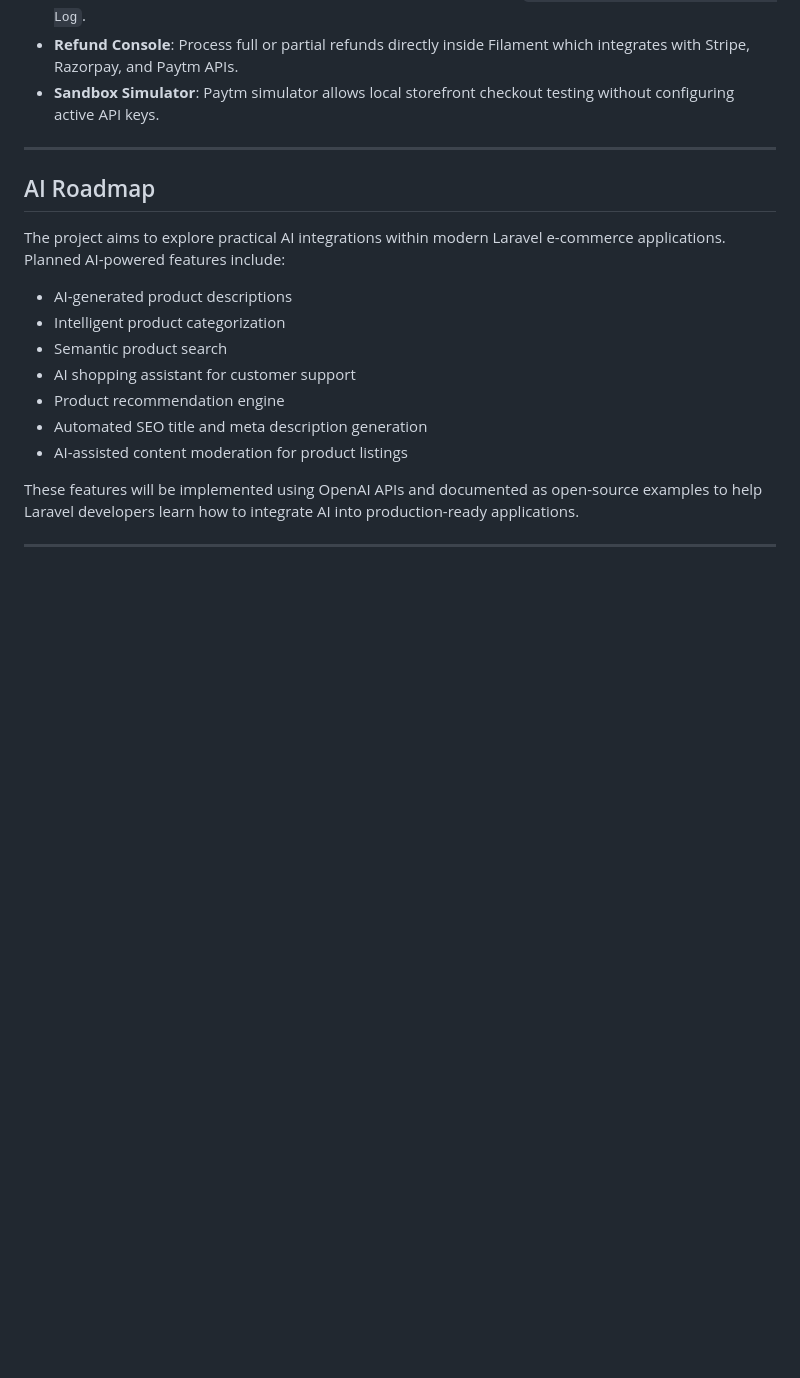
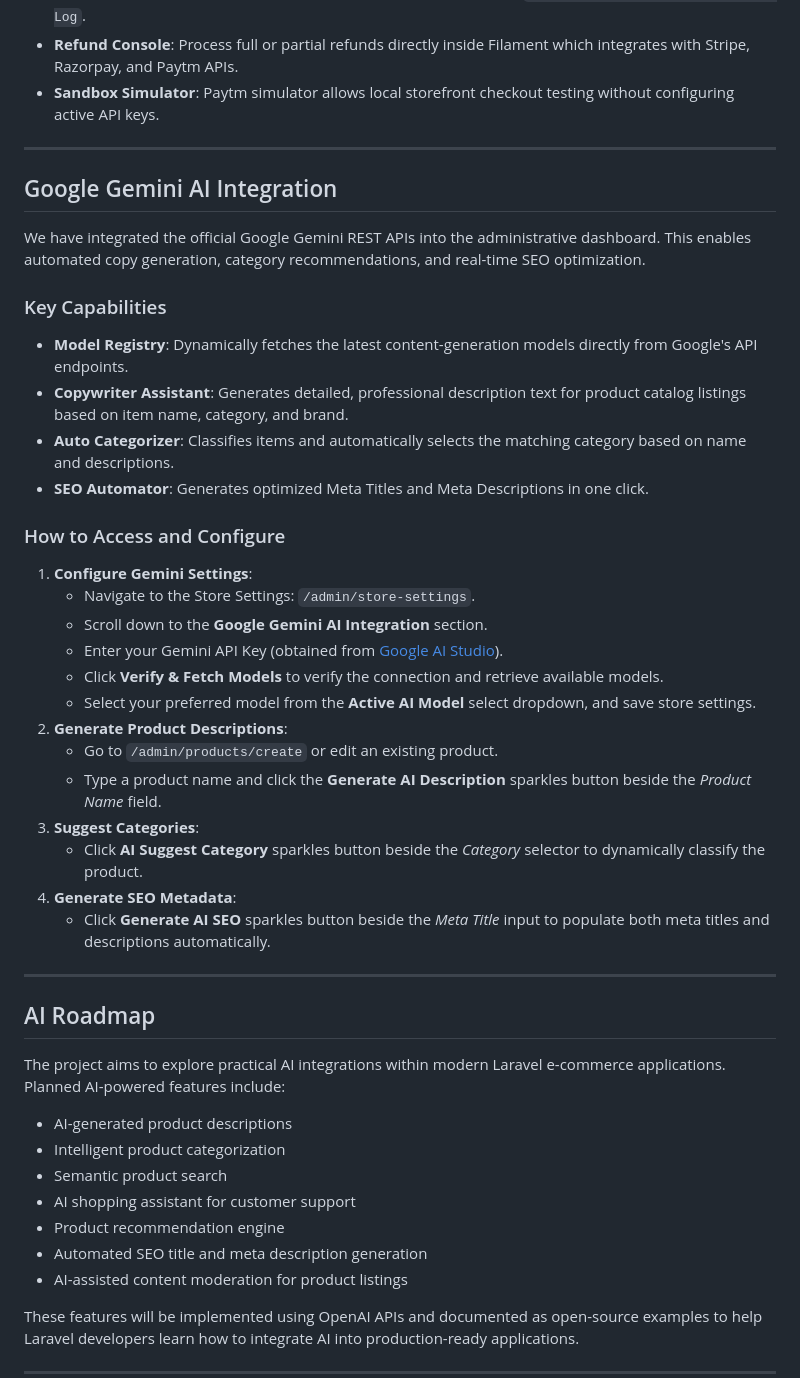
Before and after one commit to vickypandey14/E-commerce-using-Laravel-11-Livewire-3-Filament-3-and-Tailwind-CSS, a Markdown page: README.md, the part around the change. Rendered like a GitHub page; blank space fills up the shorter version.

Commit message:
Update README.md with Google Gemini AI Integration documentation

```diff
--- a/README.md
+++ b/README.md
@@ -138,6 +138,33 @@ We have introduced a provider-agnostic, driver-based payment management system.
 
 ---
 
+## Google Gemini AI Integration
+
+We have integrated the official Google Gemini REST APIs into the administrative dashboard. This enables automated copy generation, category recommendations, and real-time SEO optimization.
+
+### Key Capabilities
+- **Model Registry**: Dynamically fetches the latest content-generation models directly from Google's API endpoints.
+- **Copywriter Assistant**: Generates detailed, professional description text for product catalog listings based on item name, category, and brand.
+- **Auto Categorizer**: Classifies items and automatically selects the matching category based on name and descriptions.
+- **SEO Automator**: Generates optimized Meta Titles and Meta Descriptions in one click.
+
+### How to Access and Configure
+1. **Configure Gemini Settings**:
+   - Navigate to the Store Settings: `/admin/store-settings`.
+   - Scroll down to the **Google Gemini AI Integration** section.
+   - Enter your Gemini API Key (obtained from [Google AI Studio](https://aistudio.google.com/)).
+   - Click **Verify & Fetch Models** to verify the connection and retrieve available models.
+   - Select your preferred model from the **Active AI Model** select dropdown, and save store settings.
+2. **Generate Product Descriptions**:
+   - Go to `/admin/products/create` or edit an existing product.
+   - Type a product name and click the **Generate AI Description** sparkles button beside the *Product Name* field.
+3. **Suggest Categories**:
+   - Click **AI Suggest Category** sparkles button beside the *Category* selector to dynamically classify the product.
+4. **Generate SEO Metadata**:
+   - Click **Generate AI SEO** sparkles button beside the *Meta Title* input to populate both meta titles and descriptions automatically.
+
+---
+
 ## AI Roadmap
 
 The project aims to explore practical AI integrations within modern Laravel e-commerce applications. Planned AI-powered features include:
```
